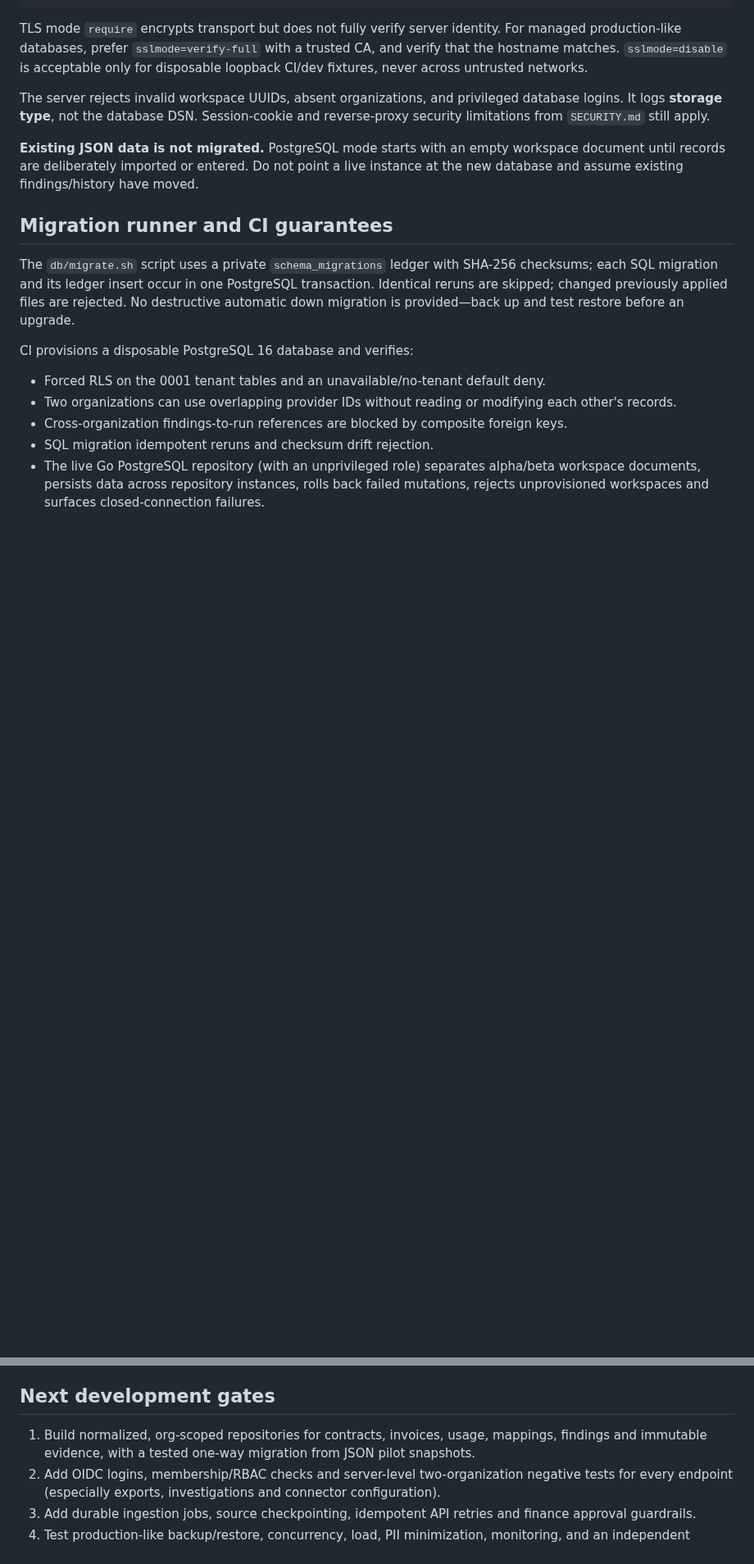
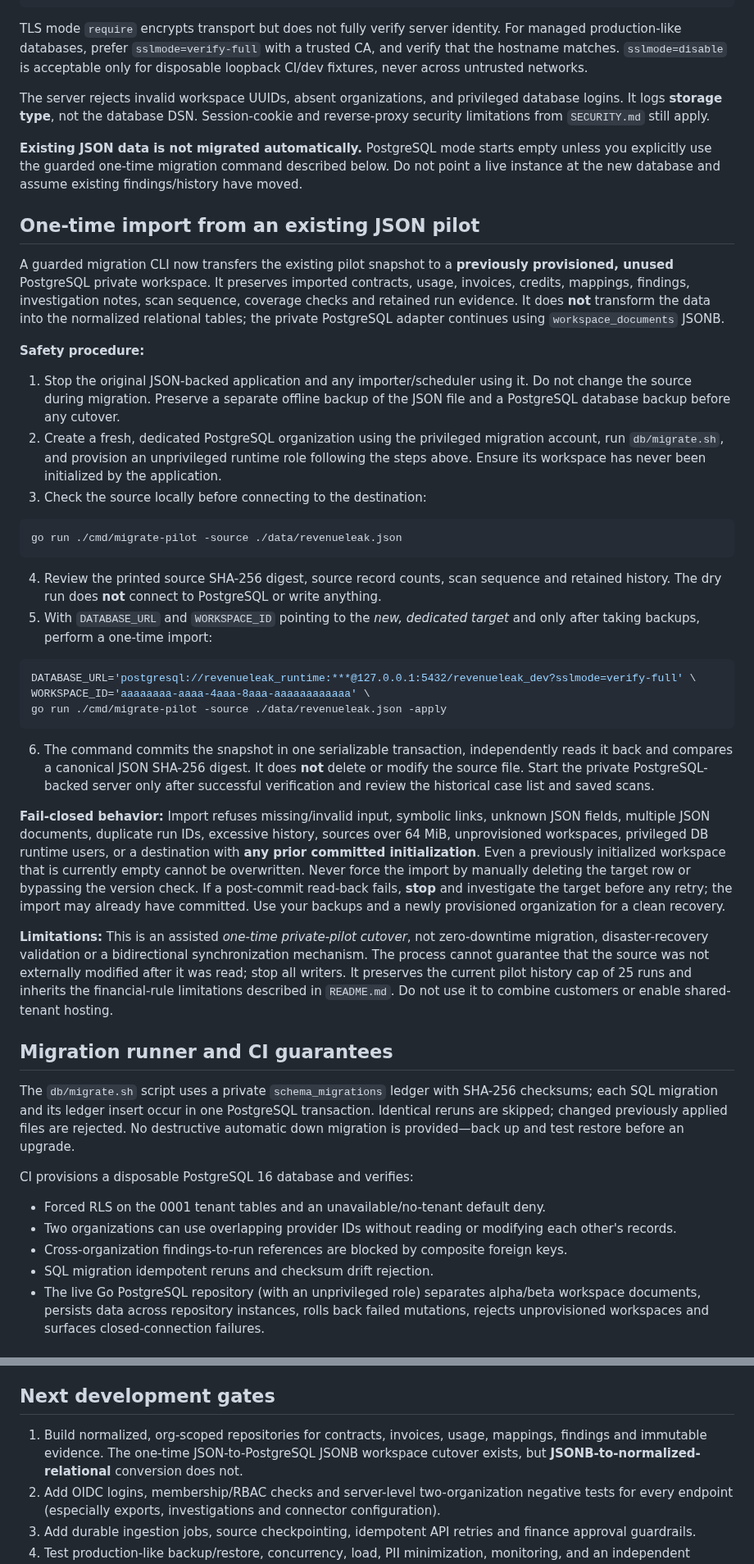
Before and after one commit to savisaluwadana/RevenueLeak-OS, a Markdown page: docs/POSTGRESQL-FOUNDATION.md, 2 parts joined by grey strips. Shown at 82% size. GitHub-like rendering; blank space fills up the shorter version.

Commit message:
docs: add safe assisted JSON-to-PostgreSQL cutover, backups and failure runbook

````diff
--- a/docs/POSTGRESQL-FOUNDATION.md
+++ b/docs/POSTGRESQL-FOUNDATION.md
@@ -54,7 +54,36 @@ TLS mode `require` encrypts transport but does not fully verify server identity.
 
 The server rejects invalid workspace UUIDs, absent organizations, and privileged database logins. It logs **storage type**, not the database DSN. Session-cookie and reverse-proxy security limitations from `SECURITY.md` still apply.
 
-**Existing JSON data is not migrated.** PostgreSQL mode starts with an empty workspace document until records are deliberately imported or entered. Do not point a live instance at the new database and assume existing findings/history have moved.
+**Existing JSON data is not migrated automatically.** PostgreSQL mode starts empty unless you explicitly use the guarded one-time migration command described below. Do not point a live instance at the new database and assume existing findings/history have moved.
+
+## One-time import from an existing JSON pilot
+
+A guarded migration CLI now transfers the existing pilot snapshot to a **previously provisioned, unused** PostgreSQL private workspace. It preserves imported contracts, usage, invoices, credits, mappings, findings, investigation notes, scan sequence, coverage checks and retained run evidence. It does **not** transform the data into the normalized relational tables; the private PostgreSQL adapter continues using `workspace_documents` JSONB.
+
+**Safety procedure:**
+
+1. Stop the original JSON-backed application and any importer/scheduler using it. Do not change the source during migration. Preserve a separate offline backup of the JSON file and a PostgreSQL database backup before any cutover.
+2. Create a fresh, dedicated PostgreSQL organization using the privileged migration account, run `db/migrate.sh`, and provision an unprivileged runtime role following the steps above. Ensure its workspace has never been initialized by the application.
+3. Check the source locally before connecting to the destination:
+
+```bash
+go run ./cmd/migrate-pilot -source ./data/revenueleak.json
+```
+
+4. Review the printed source SHA-256 digest, source record counts, scan sequence and retained history. The dry run does **not** connect to PostgreSQL or write anything.
+5. With `DATABASE_URL` and `WORKSPACE_ID` pointing to the *new, dedicated target* and only after taking backups, perform a one-time import:
+
+```bash
+DATABASE_URL='postgresql://revenueleak_runtime:***@127.0.0.1:5432/revenueleak_dev?sslmode=verify-full' \
+WORKSPACE_ID='aaaaaaaa-aaaa-4aaa-8aaa-aaaaaaaaaaaa' \
+go run ./cmd/migrate-pilot -source ./data/revenueleak.json -apply
+```
+
+6. The command commits the snapshot in one serializable transaction, independently reads it back and compares a canonical JSON SHA-256 digest. It does **not** delete or modify the source file. Start the private PostgreSQL-backed server only after successful verification and review the historical case list and saved scans.
+
+**Fail-closed behavior:** Import refuses missing/invalid input, symbolic links, unknown JSON fields, multiple JSON documents, duplicate run IDs, excessive history, sources over 64 MiB, unprovisioned workspaces, privileged DB runtime users, or a destination with **any prior committed initialization**. Even a previously initialized workspace that is currently empty cannot be overwritten. Never force the import by manually deleting the target row or bypassing the version check. If a post-commit read-back fails, **stop** and investigate the target before any retry; the import may already have committed. Use your backups and a newly provisioned organization for a clean recovery.
+
+**Limitations:** This is an assisted *one-time private-pilot cutover*, not zero-downtime migration, disaster-recovery validation or a bidirectional synchronization mechanism. The process cannot guarantee that the source was not externally modified after it was read; stop all writers. It preserves the current pilot history cap of 25 runs and inherits the financial-rule limitations described in `README.md`. Do not use it to combine customers or enable shared-tenant hosting.
 
 ## Migration runner and CI guarantees
 
@@ -77,7 +106,7 @@ The JSONB row per organization is intentionally transitional. It retains the pil
 
 ## Next development gates
 
-1. Build normalized, org-scoped repositories for contracts, invoices, usage, mappings, findings and immutable evidence, with a tested one-way migration from JSON pilot snapshots.
+1. Build normalized, org-scoped repositories for contracts, invoices, usage, mappings, findings and immutable evidence. The one-time JSON-to-PostgreSQL JSONB workspace cutover exists, but **JSONB-to-normalized-relational** conversion does not.
 2. Add OIDC logins, membership/RBAC checks and server-level two-organization negative tests for every endpoint (especially exports, investigations and connector configuration).
 3. Add durable ingestion jobs, source checkpointing, idempotent API retries and finance approval guardrails.
 4. Test production-like backup/restore, concurrency, load, PII minimization, monitoring, and an independent security review.
````
